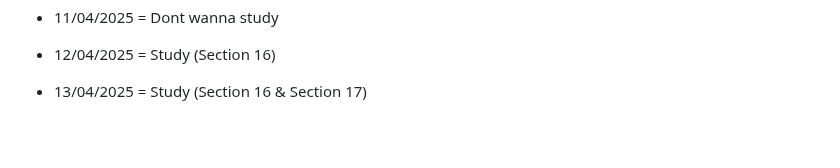
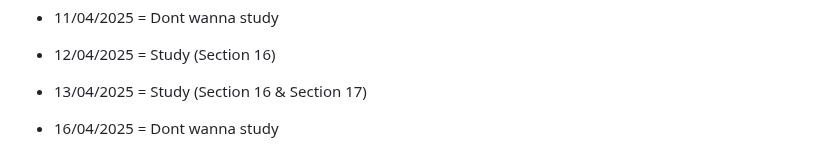
Before and after one commit to RedBloodCell1/Ultimate-Web-Development-Training, a Markdown page: README.md, the part around the change. Drawn GitHub-style; blank space fills up the shorter version.

```diff
--- a/README.md
+++ b/README.md
@@ -107,3 +107,5 @@ I am tired (literally).
 - 12/04/2025 = Study (Section 16)
 
 - 13/04/2025 = Study (Section 16 & Section 17)
+
+- 16/04/2025 = Dont wanna study
```
